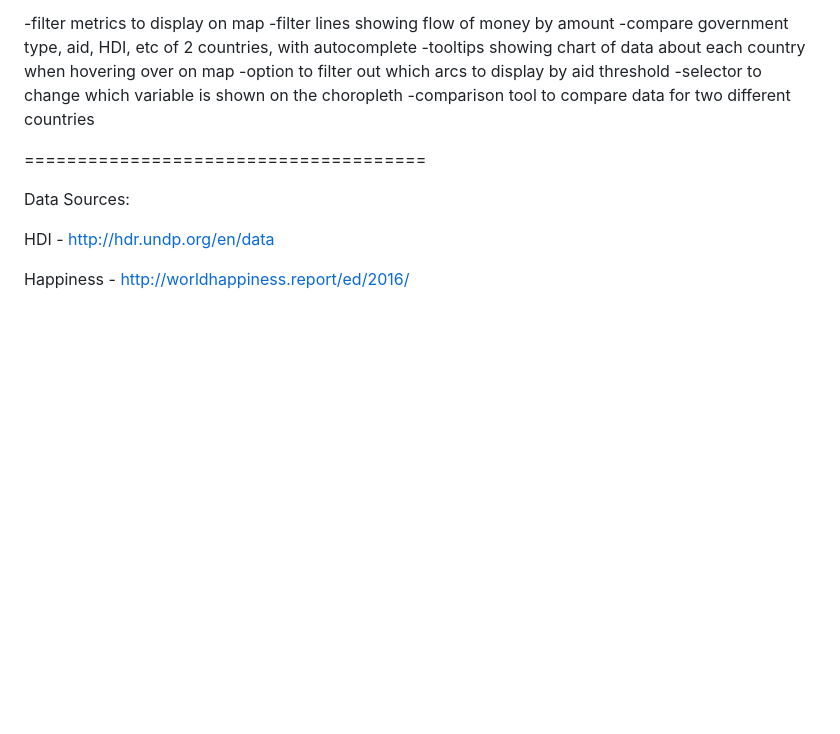
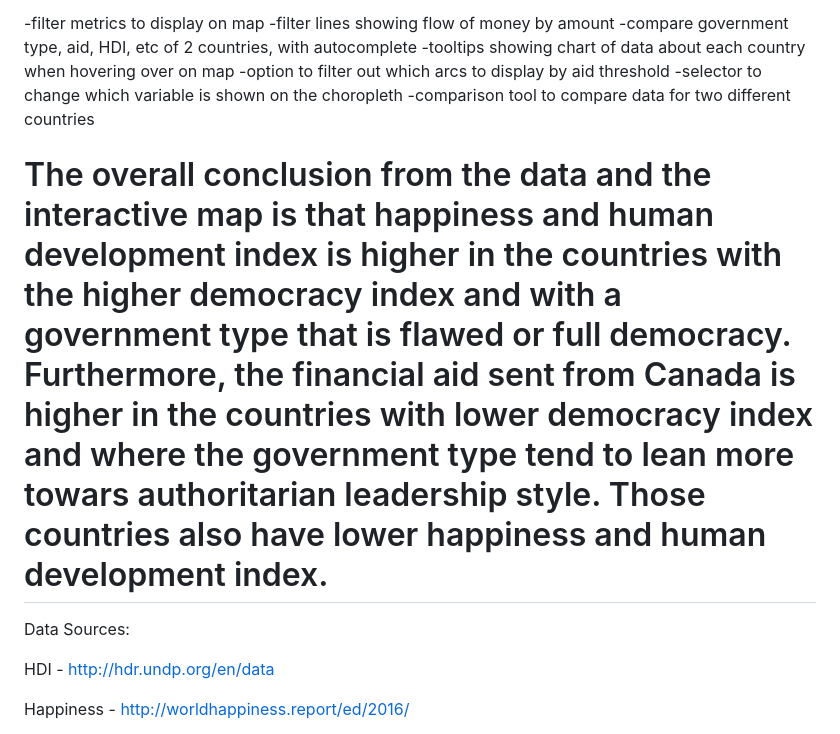
Before and after one commit to ouzgrp/Project-3, a Markdown page: README.md, the part around the change. Rendered like a GitHub page; blank space fills up the shorter version.

Commit message:
Update README.md
Project Summary

```diff
--- a/README.md
+++ b/README.md
@@ -43,6 +43,7 @@ Features:
 -selector to change which variable is shown on the choropleth
 -comparison tool to compare data for two different countries
 
+The overall conclusion from the data and the interactive map is that happiness and human development index is higher in the countries with the higher democracy index and with a government type that is flawed or full democracy. Furthermore, the financial aid sent from Canada is higher in the countries with lower democracy index and where the government type tend to lean more towars authoritarian leadership style. Those countries also have lower happiness and human development index.
 ======================================
 
 Data Sources:
```
